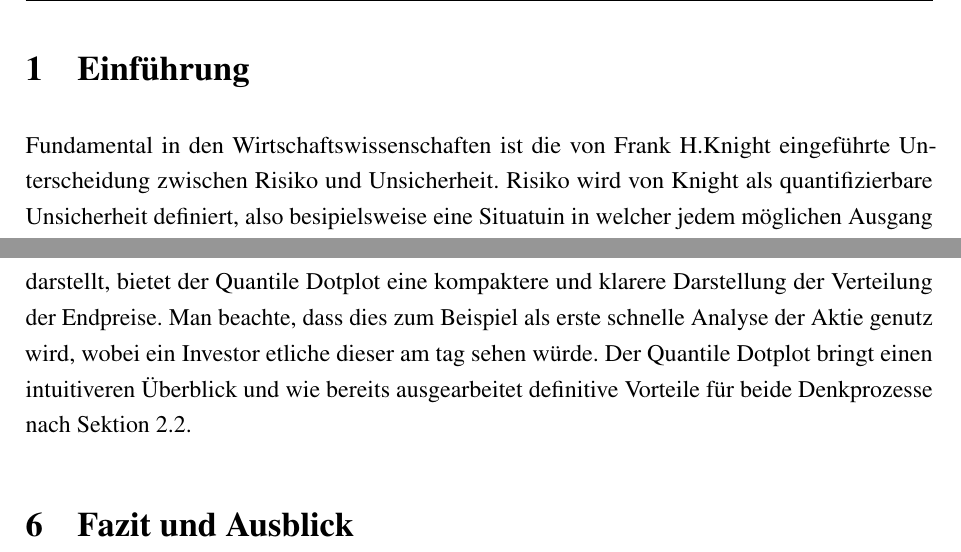
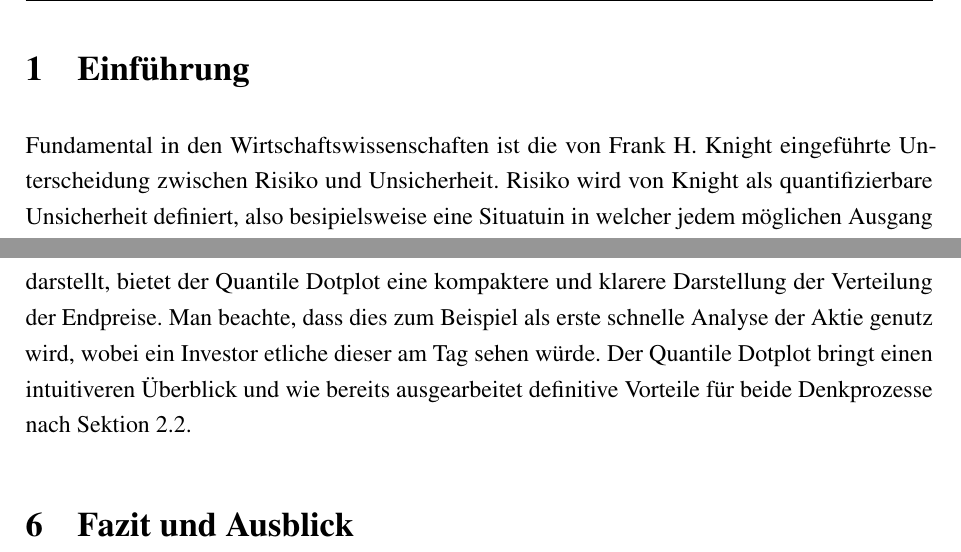
Before and after one commit to Smileodox/WiA, a LaTeX document (Arbeit.tex, which reads Sektionen/Einfuehrung.tex): two parts of pages 6 and 15 of 20, joined at a grey line, cut so that both start at the same text. Compiled offline with pdfLaTeX.

Commit message:
fast rdy

```diff
--- a/Sektionen/Einfuehrung.tex
+++ b/Sektionen/Einfuehrung.tex
@@ -207,7 +207,7 @@ wobei \(R_t\) die logarithmische Rendite, \(P_t\) den Preis am Tag \(t\) und \(P
 \subsection{Diskussion}
 Die Monte Carlo Simulation ermöglicht eine Analyse der zukünftigen Preisbewegungen der Aktie. Durch die Darstellung als Quantile Dotplot können wir die Unsicherheiten und Risiken, die mit den zukünftigen Preisbewegungen verbunden sind, besser verstehen. Dies hilf Investoren dabei, besser Entscheidung im Bezug auf die Investition in diese Aktie zu treffen.
 
-Vergleicht man in Abbildung \ref{fig:nebeneinander} die Verläufe der einzelnen Simulationen aufgezeichnet im Vergleich zu der Darstellung der Verteilung in einem Quantile Dotplot, ist klar zu erkennen, aus welcher Darstellung man eher die Tendenzen der zukünftigen Kursverläufe erkennen kann. Während der Monte Carlo Plot die Unsicherheiten in den einzelnen simulierten Kursverläufen darstellt, bietet der Quantile Dotplot eine kompaktere und klarere Darstellung der Verteilung der Endpreise. Man beachte, dass dies zum Beispiel als erste schnelle Analyse der Aktie genutz wird, wobei ein Investor etliche dieser am tag sehen würde.
+Vergleicht man in Abbildung \ref{fig:nebeneinander} die Verläufe der einzelnen Simulationen aufgezeichnet im Vergleich zu der Darstellung der Verteilung in einem Quantile Dotplot, ist klar zu erkennen, aus welcher Darstellung man eher die Tendenzen der zukünftigen Kursverläufe erkennen kann. Während der Monte Carlo Plot die Unsicherheiten in den einzelnen simulierten Kursverläufen darstellt, bietet der Quantile Dotplot eine kompaktere und klarere Darstellung der Verteilung der Endpreise. Man beachte, dass dies zum Beispiel als erste schnelle Analyse der Aktie genutz wird, wobei ein Investor etliche dieser am Tag sehen würde.
 Der Quantile Dotplot bringt einen intuitiveren Überblick und wie bereits ausgearbeitet definitive Vorteile für beide Denkprozesse nach Sektion 2.2.
 
 \section{Fazit und Ausblick}
```
Also changed, not shown: Arbeit.pdf, Sektionen/Einfuehrung.tex (2 more changed lines), 4 other files.
